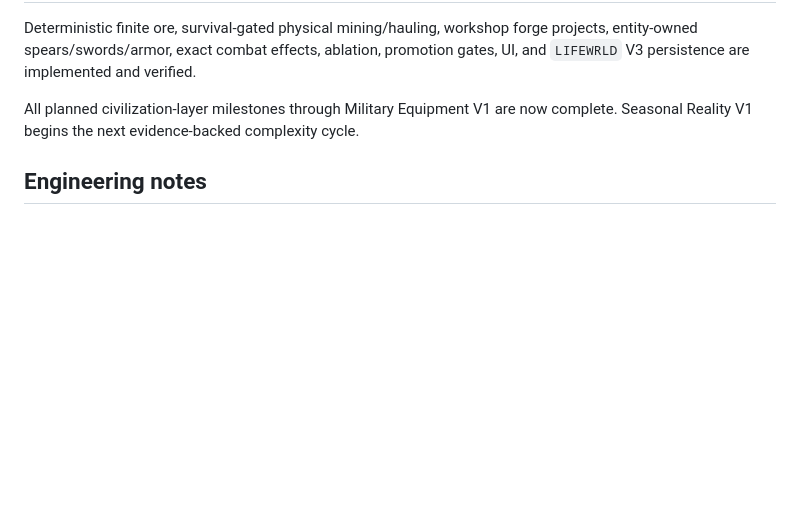
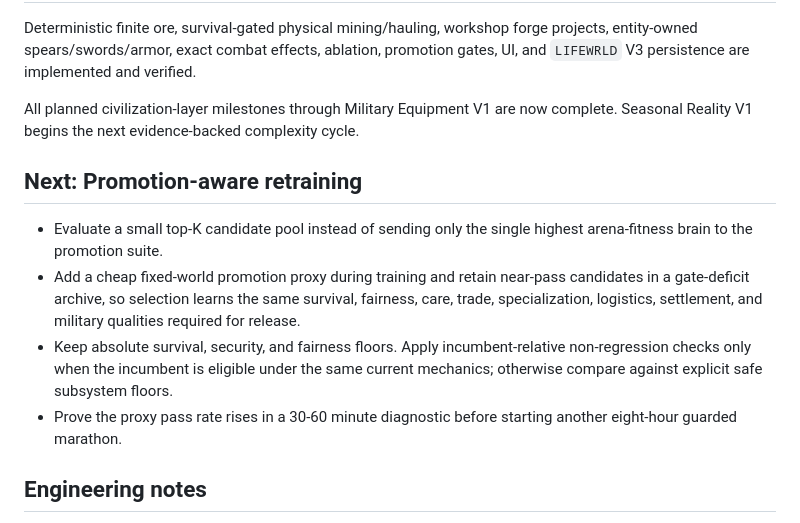
Before and after one commit to Ally-for-Hire/LIFE, a Markdown page: wiki/roadmap.md, the part around the change. Rendered like a GitHub page; blank space fills up the shorter version.

Commit message:
Add promotion-aware retraining roadmap

```diff
--- a/wiki/roadmap.md
+++ b/wiki/roadmap.md
@@ -81,6 +81,20 @@ promotion gates, UI, and `LIFEWRLD` V3 persistence are implemented and verified.
 All planned civilization-layer milestones through Military Equipment V1 are now
 complete. Seasonal Reality V1 begins the next evidence-backed complexity cycle.
 
+## Next: Promotion-aware retraining
+
+- Evaluate a small top-K candidate pool instead of sending only the single
+  highest arena-fitness brain to the promotion suite.
+- Add a cheap fixed-world promotion proxy during training and retain near-pass
+  candidates in a gate-deficit archive, so selection learns the same survival,
+  fairness, care, trade, specialization, logistics, settlement, and military
+  qualities required for release.
+- Keep absolute survival, security, and fairness floors. Apply incumbent-relative
+  non-regression checks only when the incumbent is eligible under the same current
+  mechanics; otherwise compare against explicit safe subsystem floors.
+- Prove the proxy pass rate rises in a 30-60 minute diagnostic before starting
+  another eight-hour guarded marathon.
+
 ## Engineering notes
 
 - **Spatial index** — combat and target search currently rebuild a per-tick
```
